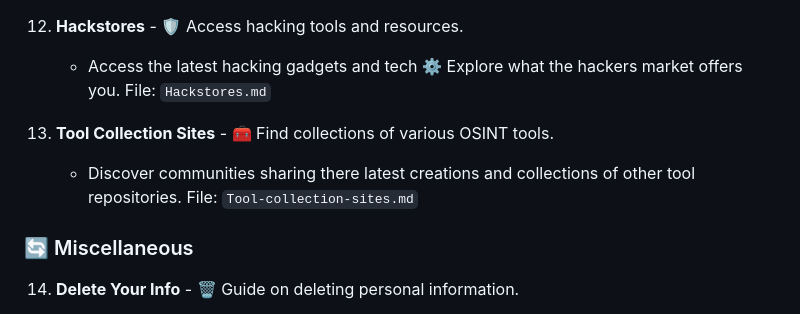
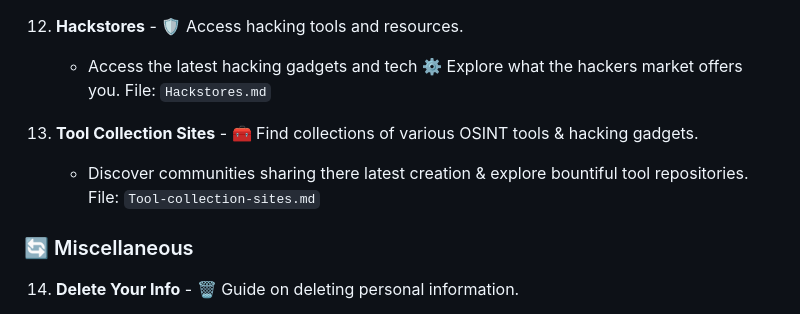
Before and after one commit to AnonCatalyst/Coeus-OSINT-ToolBox, a Markdown page: README.md, the part around the change. Drawn GitHub-style.

```diff
--- a/README.md
+++ b/README.md
@@ -62,8 +62,8 @@ The Coeus OSINT Framework offers a wide array of tools and resources categorized
     - Access the latest hacking gadgets and tech ⚙️ Explore what the hackers market offers you.
     File: `Hackstores.md`
 
-13. **Tool Collection Sites** - 🧰 Find collections of various OSINT tools.
-    - Discover communities sharing there latest creations and collections of other tool repositories.
+13. **Tool Collection Sites** - 🧰 Find collections of various OSINT tools & hacking gadgets.
+    - Discover communities sharing there latest creation & explore bountiful tool repositories.
     File: `Tool-collection-sites.md`
 
 ### 🔄 Miscellaneous
```
